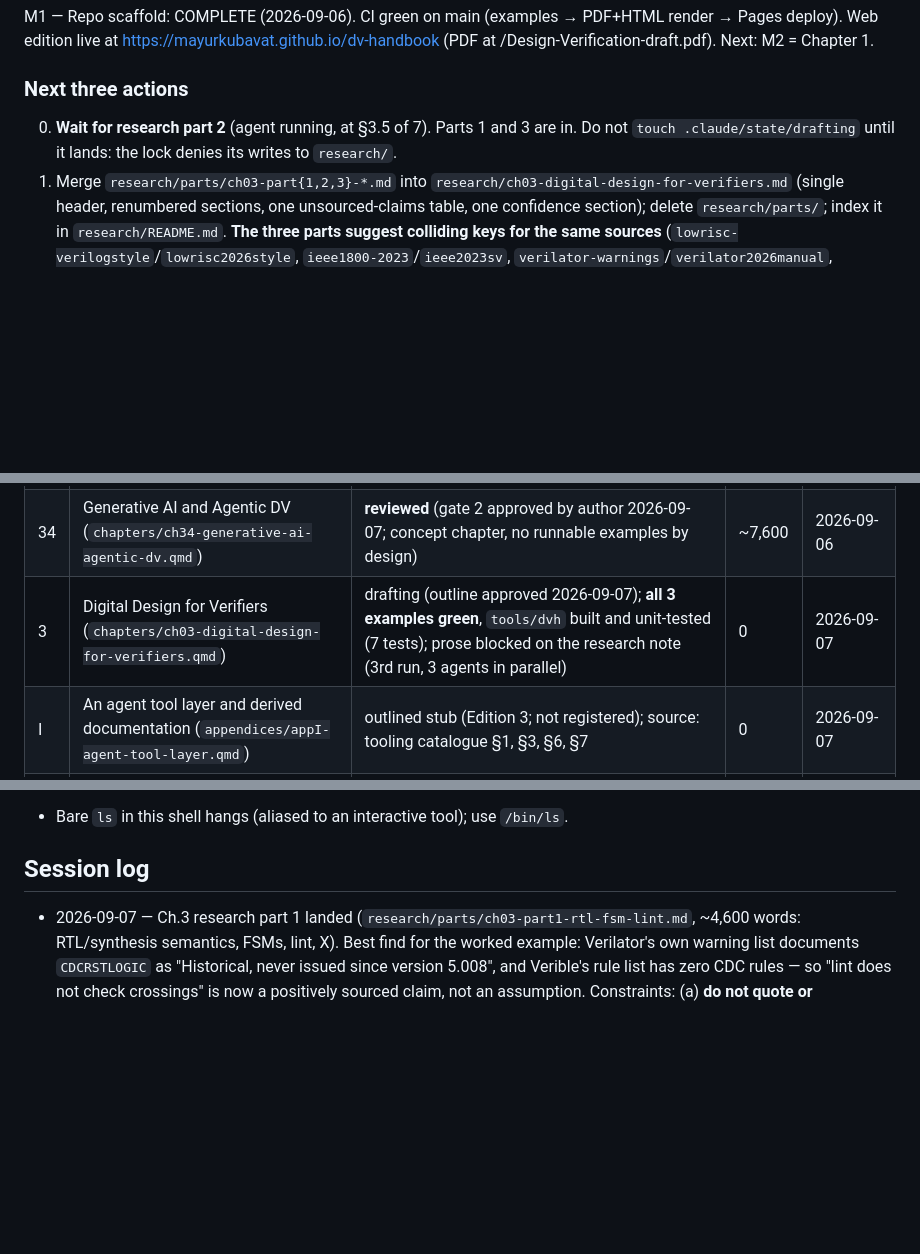
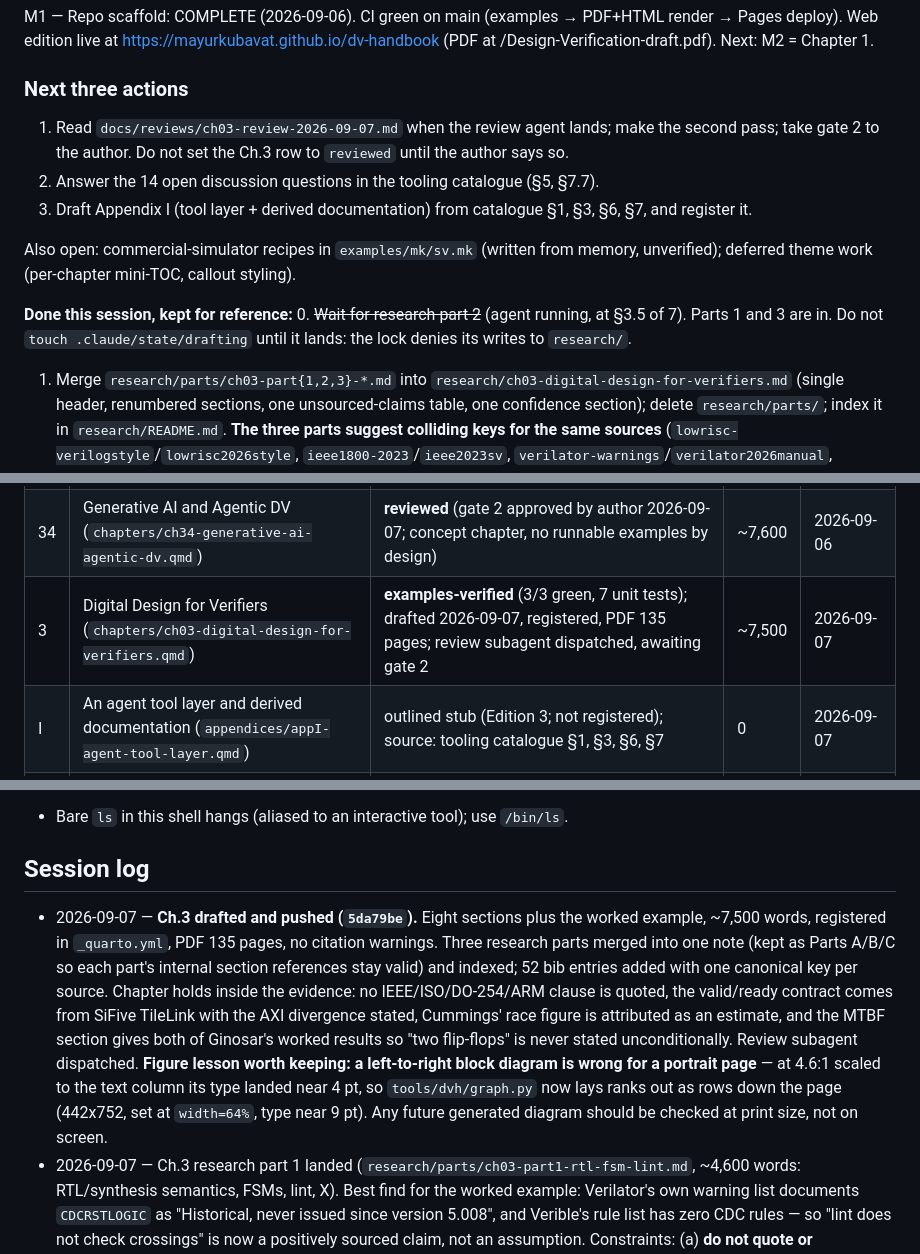
Before and after one commit to mayurkubavat/dv-handbook, a Markdown page: STATUS.md, 3 parts joined by grey strips. GitHub-like rendering; blank space fills up the shorter version.

Commit message:
STATUS: Ch.3 examples-verified and drafted; review dispatched

```diff
--- a/STATUS.md
+++ b/STATUS.md
@@ -9,7 +9,14 @@
 M1 — Repo scaffold: COMPLETE (2026-09-06). CI green on main (examples → PDF+HTML render → Pages deploy). Web edition live at https://mayurkubavat.github.io/dv-handbook (PDF at /Design-Verification-draft.pdf). Next: M2 = Chapter 1.
 
 ### Next three actions
-0. **Wait for research part 2** (agent running, at §3.5 of 7). Parts 1 and 3 are in. Do not `touch .claude/state/drafting` until it lands: the lock denies its writes to `research/`.
+1. Read `docs/reviews/ch03-review-2026-09-07.md` when the review agent lands; make the second pass; take gate 2 to the author. Do not set the Ch.3 row to `reviewed` until the author says so.
+2. Answer the 14 open discussion questions in the tooling catalogue (§5, §7.7).
+3. Draft Appendix I (tool layer + derived documentation) from catalogue §1, §3, §6, §7, and register it.
+
+Also open: commercial-simulator recipes in `examples/mk/sv.mk` (written from memory, unverified); deferred theme work (per-chapter mini-TOC, callout styling).
+
+**Done this session, kept for reference:**
+0. ~~Wait for research part 2~~ (agent running, at §3.5 of 7). Parts 1 and 3 are in. Do not `touch .claude/state/drafting` until it lands: the lock denies its writes to `research/`.
 1. Merge `research/parts/ch03-part{1,2,3}-*.md` into `research/ch03-digital-design-for-verifiers.md` (single header, renumbered sections, one unsourced-claims table, one confidence section); delete `research/parts/`; index it in `research/README.md`. **The three parts suggest colliding keys for the same sources** (`lowrisc-verilogstyle`/`lowrisc2026style`, `ieee1800-2023`/`ieee2023sv`, `verilator-warnings`/`verilator2026manual`, `cummings2008cdc` in two parts), and `refs.bib` already holds `verilator-docs` and `opentitan-dv-methodology` — dedupe to one canonical key per source in a single pass before adding anything.
 2. Draft Ch.3: `touch .claude/state/drafting` FIRST (only after the research agents have finished, or the lock denies their writes), replace the eight outline intent lines with prose, splice the listings from `tools/dvh/` and `examples/ch03-digital-design/`, register the chapter in `_quarto.yml`, remove the `<!-- OUTLINE -->` line, build, then `rm .claude/state/drafting`.
 3. Dispatch a fresh-context review subagent for Ch.3, then take gate 2 to the author.
@@ -25,7 +32,7 @@ States: planned → outlined → drafting → examples-verified → reviewed →
 | 1 | What Is Design Verification? (`chapters/ch01-what-is-dv.qmd`) | **reviewed** (gate 2 approved by author 2026-09-06 after subagent review + revision) | ~5,400 | 2026-09-06 |
 | 2 | Verification Planning (`chapters/ch02-verification-planning.qmd`) | **reviewed** (gate 2 approved by author 2026-09-06) | ~5,500 | 2026-09-06 |
 | 34 | Generative AI and Agentic DV (`chapters/ch34-generative-ai-agentic-dv.qmd`) | **reviewed** (gate 2 approved by author 2026-09-07; concept chapter, no runnable examples by design) | ~7,600 | 2026-09-06 |
-| 3 | Digital Design for Verifiers (`chapters/ch03-digital-design-for-verifiers.qmd`) | drafting (outline approved 2026-09-07); **all 3 examples green**, `tools/dvh` built and unit-tested (7 tests); prose blocked on the research note (3rd run, 3 agents in parallel) | 0 | 2026-09-07 |
+| 3 | Digital Design for Verifiers (`chapters/ch03-digital-design-for-verifiers.qmd`) | **examples-verified** (3/3 green, 7 unit tests); drafted 2026-09-07, registered, PDF 135 pages; review subagent dispatched, awaiting gate 2 | ~7,500 | 2026-09-07 |
 | I | An agent tool layer and derived documentation (`appendices/appI-agent-tool-layer.qmd`) | outlined stub (Edition 3; not registered); source: tooling catalogue §1, §3, §6, §7 | 0 | 2026-09-07 |
 | — | chapters 3–33, 35 + appendices A–E, G, H | planned | 0 | 2026-09-05 |
 
@@ -71,6 +78,7 @@ See `research/README.md` for the index. Active notes:
 - Bare `ls` in this shell hangs (aliased to an interactive tool); use `/bin/ls`.
 
 ## Session log
+- 2026-09-07 — **Ch.3 drafted and pushed (`5da79be`).** Eight sections plus the worked example, ~7,500 words, registered in `_quarto.yml`, PDF 135 pages, no citation warnings. Three research parts merged into one note (kept as Parts A/B/C so each part's internal section references stay valid) and indexed; 52 bib entries added with one canonical key per source. Chapter holds inside the evidence: no IEEE/ISO/DO-254/ARM clause is quoted, the valid/ready contract comes from SiFive TileLink with the AXI divergence stated, Cummings' race figure is attributed as an estimate, and the MTBF section gives both of Ginosar's worked results so "two flip-flops" is never stated unconditionally. Review subagent dispatched. **Figure lesson worth keeping: a left-to-right block diagram is wrong for a portrait page** — at 4.6:1 scaled to the text column its type landed near 4 pt, so `tools/dvh/graph.py` now lays ranks out as rows down the page (442x752, set at `width=64%`, type near 9 pt). Any future generated diagram should be checked at print size, not on screen.
 - 2026-09-07 — Ch.3 research part 1 landed (`research/parts/ch03-part1-rtl-fsm-lint.md`, ~4,600 words: RTL/synthesis semantics, FSMs, lint, X). Best find for the worked example: Verilator's own warning list documents `CDCRSTLOGIC` as "Historical, never issued since version 5.008", and Verible's rule list has zero CDC rules — so "lint does not check crossings" is now a positively sourced claim, not an assumption. Constraints: (a) **do not quote or paraphrase an IEEE 1800 clause number** for `always_ff`/`always_comb`/`always_latch` (paywalled, unread) — cite Cummings 2016 for the semantics instead; same for IEEE 1364.1-2002, which may be named but not described; (b) **do not write "ISO 26262 requires..."** about illegal-state recovery — both it and DO-254 are paywalled and unread; OpenTitan's sparse-encoding guidance is the sourceable substitute; (c) Verible "corresponds to" the lowRISC style guide, never "implements" it; (d) Cummings' 90-100% race-removal figure is his estimate, not a measurement, and the "no simulator warns" finding is dated 2016 — date it or drop it. Part 2 still being written.
 - 2026-09-07 — Ch.3 research part 3 landed (`research/parts/ch03-part3-pipelines-interfaces-extraction.md`, ~4,000 words: handshakes, FIFOs, interfaces, structural extraction). Three constraints it puts on the chapter: (a) **do not print an ARM AXI clause number or quote ARM wording** — every route to IHI 0022/0024 failed, so use SiFive TileLink §4.1 "Flow Control Rules" as the quotable open-standard anchor, and flag that TileLink beats are revocable where AXI's are not; (b) Verilator removed `--xml-only` in 5.044 and pyslang's standalone repo was archived 2025-01-18, so neither the XML AST route nor the old pyslang packaging may be described as current (the book's own tools use the Yosys JSON route and are unaffected); (c) the Cummings SNUG FIFO papers are behind a login at the successor site, so title/venue/year are sourced but the author line is not — confirm before citing an author. The note also confirms the tool's own pipeline: `proc` must lower processes before register extraction, because RTLIL processes are not cells. Parts 1 and 2 still running.
 - 2026-09-07 — appF updated (`f586f54`): documents `LINT_ONLY` and why an example that is itself a static check must record a lint verdict rather than an empty simulation log; the "four examples passing" paragraph refreshed to the current thirteen passing / two skipped. Ch.3 Makefiles and all `tools/dvh` sources wrapped to 80 columns. Book rebuilds at 104 pages. Three Ch.3 research agents still running; drafting deliberately not started, because the drafting lock would deny their writes to `research/`.
```
